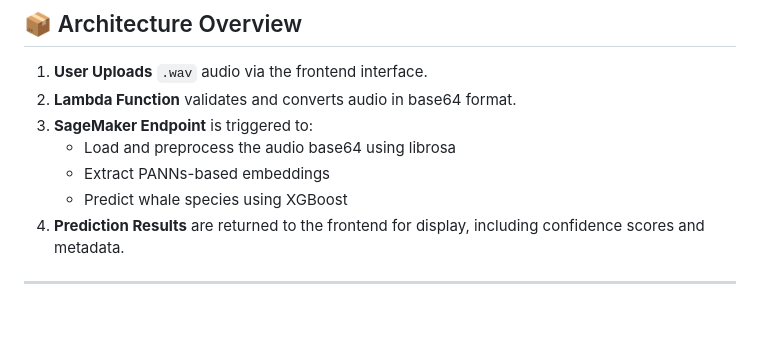
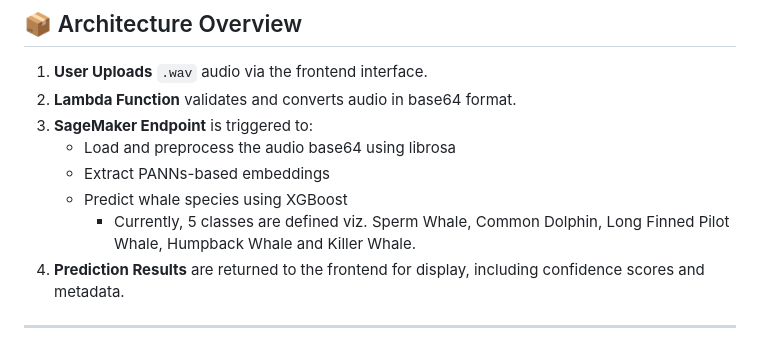
Before and after one commit to tapanxd/oceancall, a Markdown page: README.md, the part around the change. GitHub-like rendering; blank space fills up the shorter version.

```diff
--- a/README.md
+++ b/README.md
@@ -40,6 +40,7 @@
    - Load and preprocess the audio base64 using librosa
    - Extract PANNs-based embeddings
    - Predict whale species using XGBoost
+      - Currently, 5 classes are defined viz. Sperm Whale, Common Dolphin, Long Finned Pilot Whale, Humpback Whale and Killer Whale.
 4. **Prediction Results** are returned to the frontend for display, including confidence scores and metadata.
 
 ---
```
